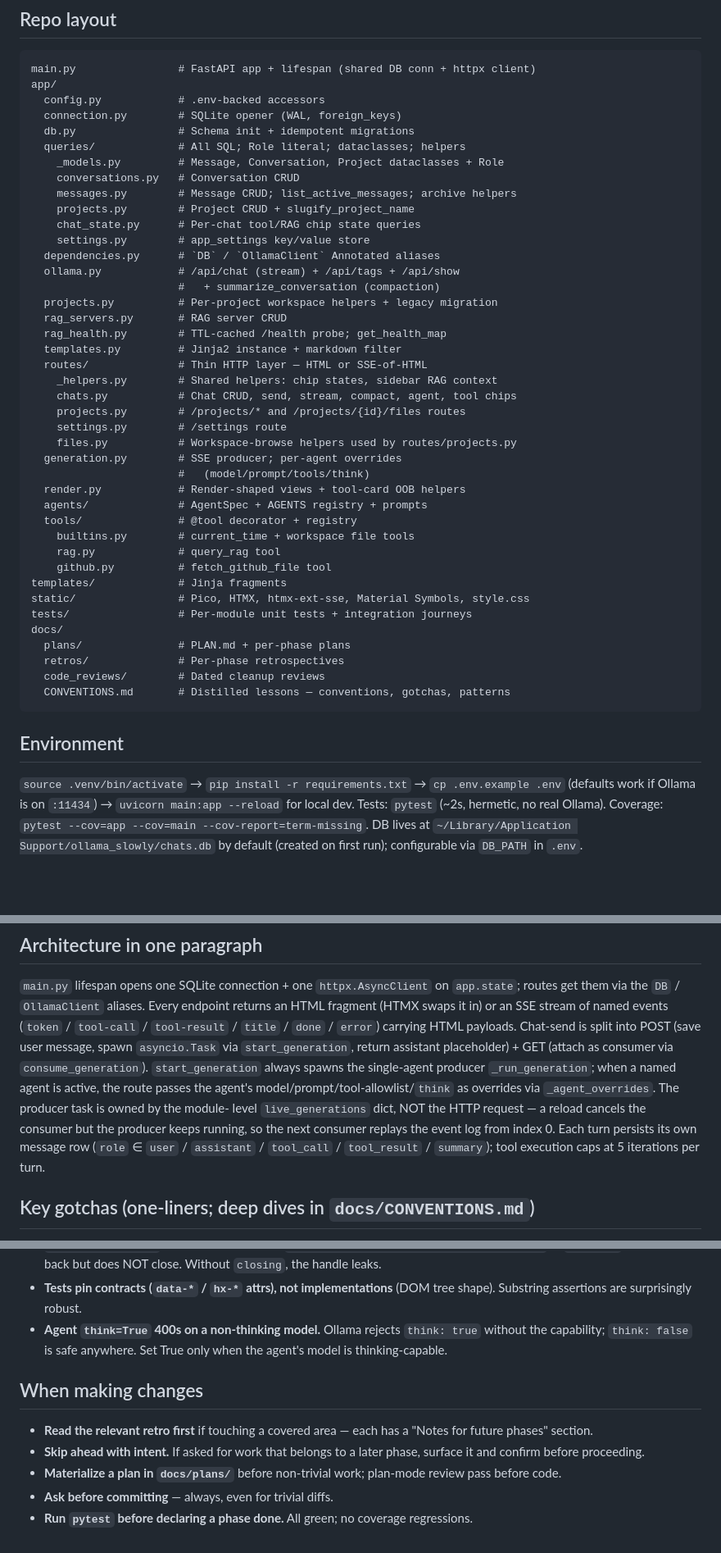
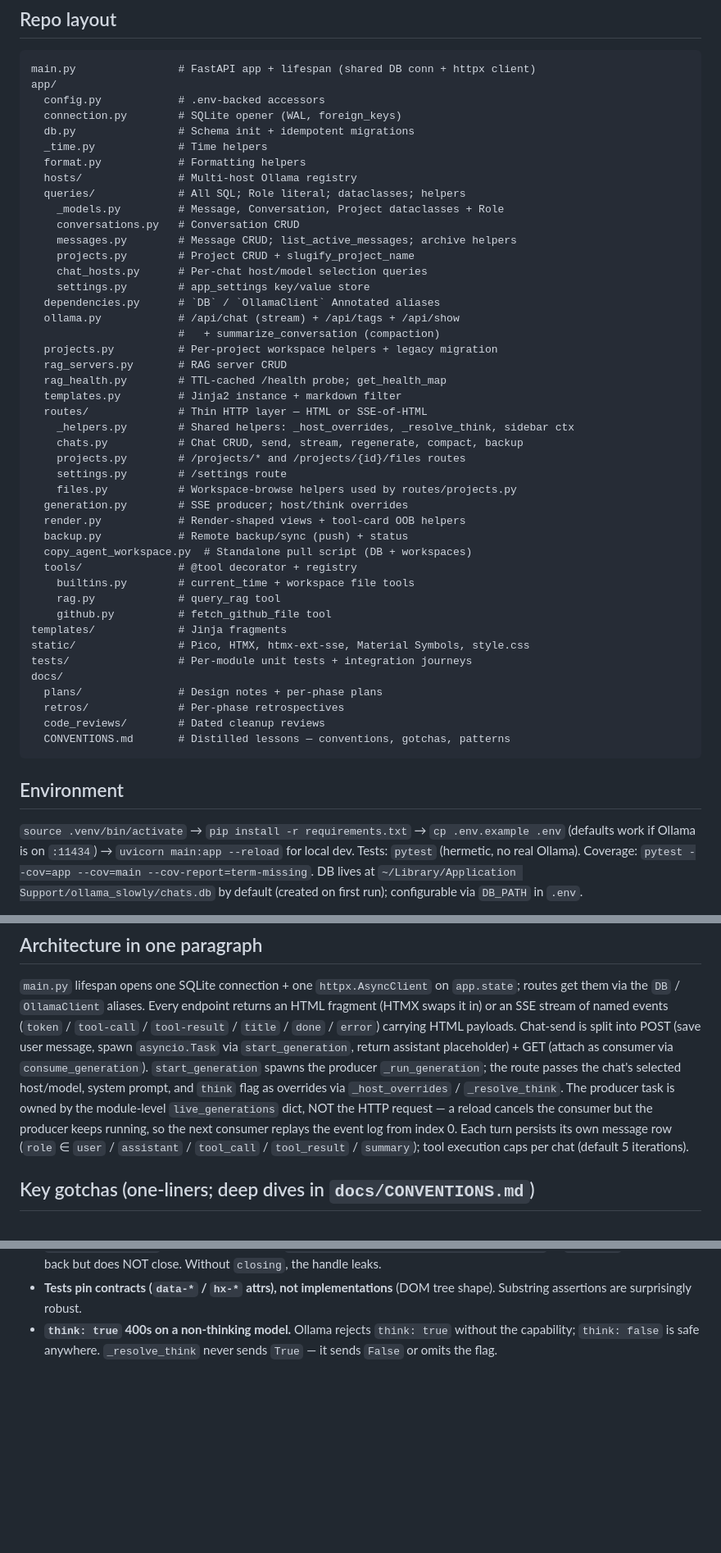
Before and after one commit to kylegwlawrence/slowly_ollama, a Markdown page: CLAUDE.md, 3 parts joined by grey strips. Shown at 82% size. Drawn GitHub-style; blank space fills up the shorter version.

```diff
--- a/CLAUDE.md
+++ b/CLAUDE.md
@@ -136,12 +113,15 @@ app/
   config.py            # .env-backed accessors
   connection.py        # SQLite opener (WAL, foreign_keys)
   db.py                # Schema init + idempotent migrations
+  _time.py             # Time helpers
+  format.py            # Formatting helpers
+  hosts/               # Multi-host Ollama registry
   queries/             # All SQL; Role literal; dataclasses; helpers
     _models.py         # Message, Conversation, Project dataclasses + Role
     conversations.py   # Conversation CRUD
     messages.py        # Message CRUD; list_active_messages; archive helpers
     projects.py        # Project CRUD + slugify_project_name
-    chat_state.py      # Per-chat tool/RAG chip state queries
+    chat_hosts.py      # Per-chat host/model selection queries
     settings.py        # app_settings key/value store
   dependencies.py      # `DB` / `OllamaClient` Annotated aliases
   ollama.py            # /api/chat (stream) + /api/tags + /api/show
@@ -151,15 +131,15 @@ app/
   rag_health.py        # TTL-cached /health probe; get_health_map
   templates.py         # Jinja2 instance + markdown filter
   routes/              # Thin HTTP layer — HTML or SSE-of-HTML
-    _helpers.py        # Shared helpers: chip states, sidebar RAG context
-    chats.py           # Chat CRUD, send, stream, compact, agent, tool chips
+    _helpers.py        # Shared helpers: _host_overrides, _resolve_think, sidebar ctx
+    chats.py           # Chat CRUD, send, stream, regenerate, compact, backup
     projects.py        # /projects/* and /projects/{id}/files routes
     settings.py        # /settings route
     files.py           # Workspace-browse helpers used by routes/projects.py
-  generation.py        # SSE producer; per-agent overrides
-                       #   (model/prompt/tools/think)
+  generation.py        # SSE producer; host/think overrides
   render.py            # Render-shaped views + tool-card OOB helpers
-  agents/              # AgentSpec + AGENTS registry + prompts
+  backup.py            # Remote backup/sync (push) + status
+  copy_agent_workspace.py  # Standalone pull script (DB + workspaces)
   tools/               # @tool decorator + registry
     builtins.py        # current_time + workspace file tools
     rag.py             # query_rag tool
@@ -168,7 +148,7 @@ templates/             # Jinja fragments
 static/                # Pico, HTMX, htmx-ext-sse, Material Symbols, style.css
 tests/                 # Per-module unit tests + integration journeys
 docs/
-  plans/               # PLAN.md + per-phase plans
+  plans/               # Design notes + per-phase plans
   retros/              # Per-phase retrospectives
   code_reviews/        # Dated cleanup reviews
   CONVENTIONS.md       # Distilled lessons — conventions, gotchas, patterns
@@ -178,7 +158,7 @@ docs/
 
 `source .venv/bin/activate` → `pip install -r requirements.txt` →
 `cp .env.example .env` (defaults work if Ollama is on `:11434`) →
-`uvicorn main:app --reload` for local dev. Tests: `pytest` (~2s, hermetic, no
+`uvicorn main:app --reload` for local dev. Tests: `pytest` (hermetic, no
 real Ollama). Coverage: `pytest --cov=app --cov=main --cov-report=term-missing`.
 DB lives at `~/Library/Application Support/ollama_slowly/chats.db` by default
 (created on first run); configurable via `DB_PATH` in `.env`.
@@ -199,15 +179,15 @@ endpoint returns an HTML fragment (HTMX swaps it in) or an SSE stream of named
 events (`token` / `tool-call` / `tool-result` / `title` / `done` / `error`)
 carrying HTML payloads. Chat-send is split into POST (save user message, spawn
 `asyncio.Task` via `start_generation`, return assistant placeholder) + GET
-(attach as consumer via `consume_generation`). `start_generation` always
-spawns the single-agent producer `_run_generation`; when a named agent is
-active, the route passes the agent's model/prompt/tool-allowlist/`think` as
-overrides via `_agent_overrides`. The producer task is owned by the module-
-level `live_generations` dict, NOT the HTTP request — a reload cancels the
-consumer but the producer keeps running, so the next consumer replays the
-event log from index 0. Each turn persists its own message row
-(`role` ∈ `user` / `assistant` / `tool_call` / `tool_result` / `summary`);
-tool execution caps at 5 iterations per turn.
+(attach as consumer via `consume_generation`). `start_generation` spawns the
+producer `_run_generation`; the route passes the chat's selected host/model,
+system prompt, and `think` flag as overrides via `_host_overrides` /
+`_resolve_think`. The producer task is owned by the module-level
+`live_generations` dict, NOT the HTTP request — a reload cancels the consumer
+but the producer keeps running, so the next consumer replays the event log from
+index 0. Each turn persists its own message row (`role` ∈ `user` / `assistant`
+/ `tool_call` / `tool_result` / `summary`); tool execution caps per chat
+(default 5 iterations).
 
 ## Key gotchas (one-liners; deep dives in `docs/CONVENTIONS.md`)
 
@@ -227,17 +207,6 @@ tool execution caps at 5 iterations per turn.
   commits/rolls back but does NOT close. Without `closing`, the handle leaks.
 - **Tests pin contracts (`data-*` / `hx-*` attrs), not implementations** (DOM
   tree shape). Substring assertions are surprisingly robust.
-- **Agent `think=True` 400s on a non-thinking model.** Ollama rejects
-  `think: true` without the capability; `think: false` is safe anywhere.
-  Set True only when the agent's model is thinking-capable.
-
-## When making changes
-
-- **Read the relevant retro first** if touching a covered area — each has a
-  "Notes for future phases" section.
-- **Skip ahead with intent.** If asked for work that belongs to a later phase,
-  surface it and confirm before proceeding.
-- **Materialize a plan in `docs/plans/`** before non-trivial work; plan-mode
-  review pass before code.
-- **Ask before committing** — always, even for trivial diffs.
-- **Run `pytest` before declaring a phase done.** All green; no coverage regressions.
+- **`think: true` 400s on a non-thinking model.** Ollama rejects `think: true`
+  without the capability; `think: false` is safe anywhere. `_resolve_think`
+  never sends `True` — it sends `False` or omits the flag.
```
Also changed, not shown: other parts of CLAUDE.md (+54 -77 lines).
